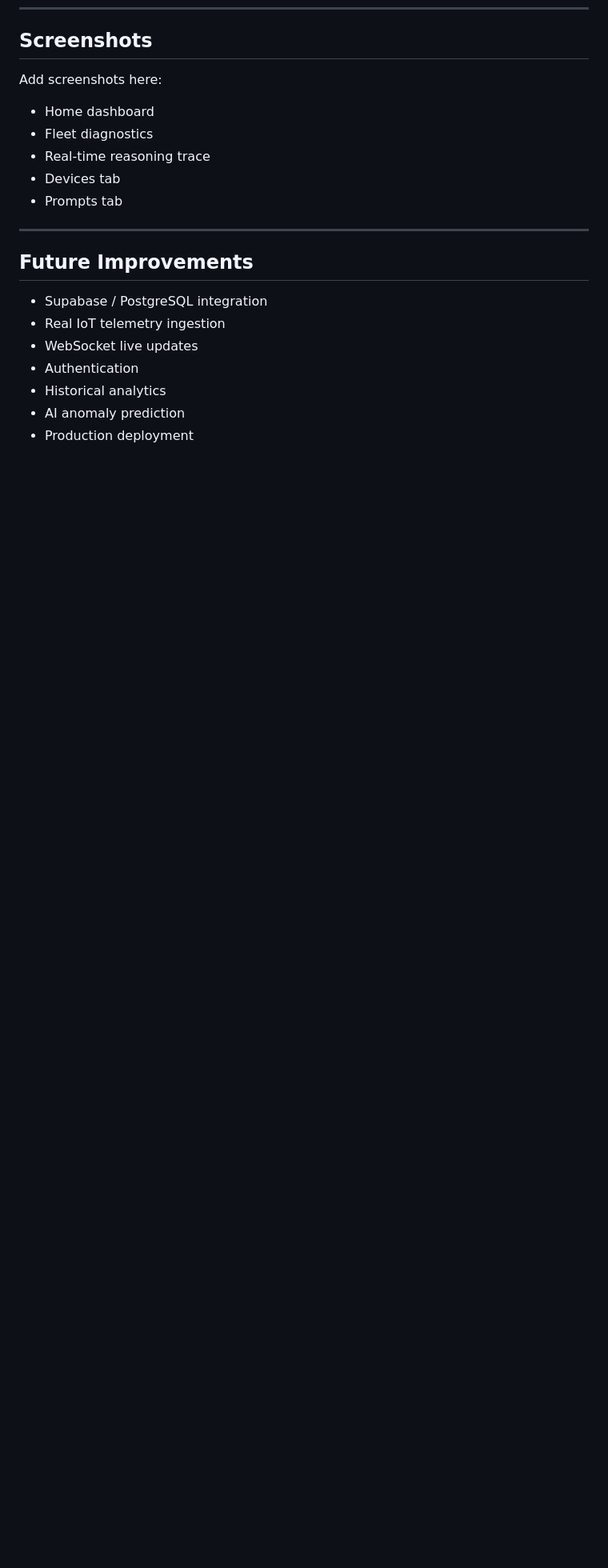
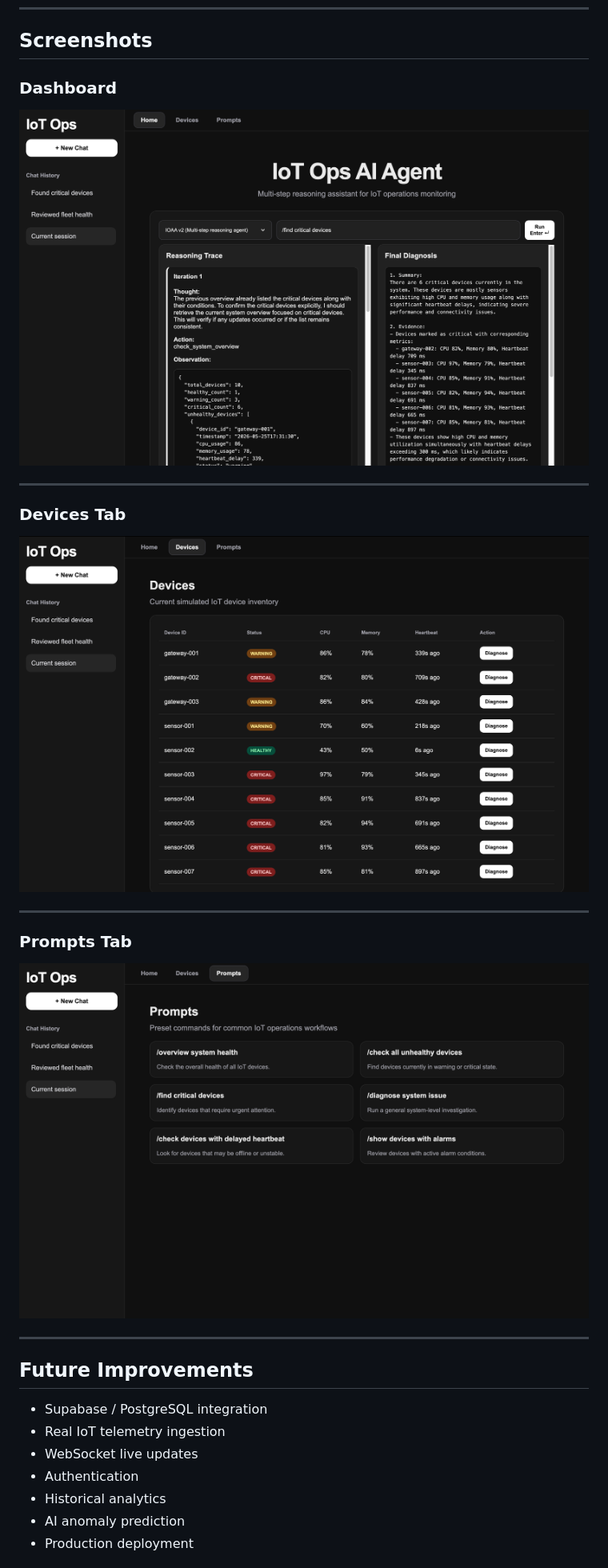
Before and after one commit to giangng611/iot-ops-agent, a Markdown page: README.md, the part around the change printed below. Shown: that part at 80% size. Rendered like a GitHub page; pictures changed too: screenshots/dashboard.png (added), screenshots/devices.png (added), screenshots/prompts.png (added); blank space fills up the shorter version.

Commit message:
Update README screenshots

```diff
--- a/README.md
+++ b/README.md
@@ -182,13 +182,21 @@ http://127.0.0.1:5000
 
 ## Screenshots
 
-Add screenshots here:
+### Dashboard
 
-- Home dashboard
-- Fleet diagnostics
-- Real-time reasoning trace
-- Devices tab
-- Prompts tab
+![Dashboard](screenshots/dashboard.png)
+
+---
+
+### Devices Tab
+
+![Devices](screenshots/devices.png)
+
+---
+
+### Prompts Tab
+
+![Reasoning](screenshots/prompts.png)
 
 ---
 
```
Also changed, not shown: other parts of README.md (+1 -1 lines).
